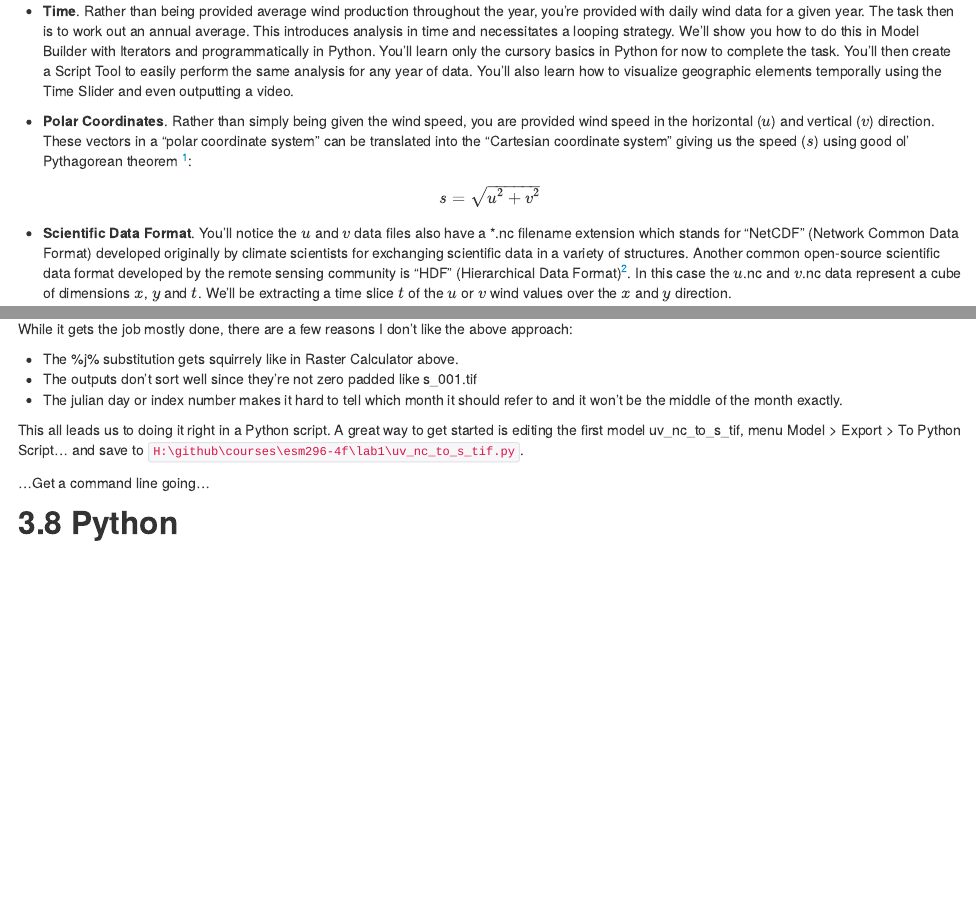
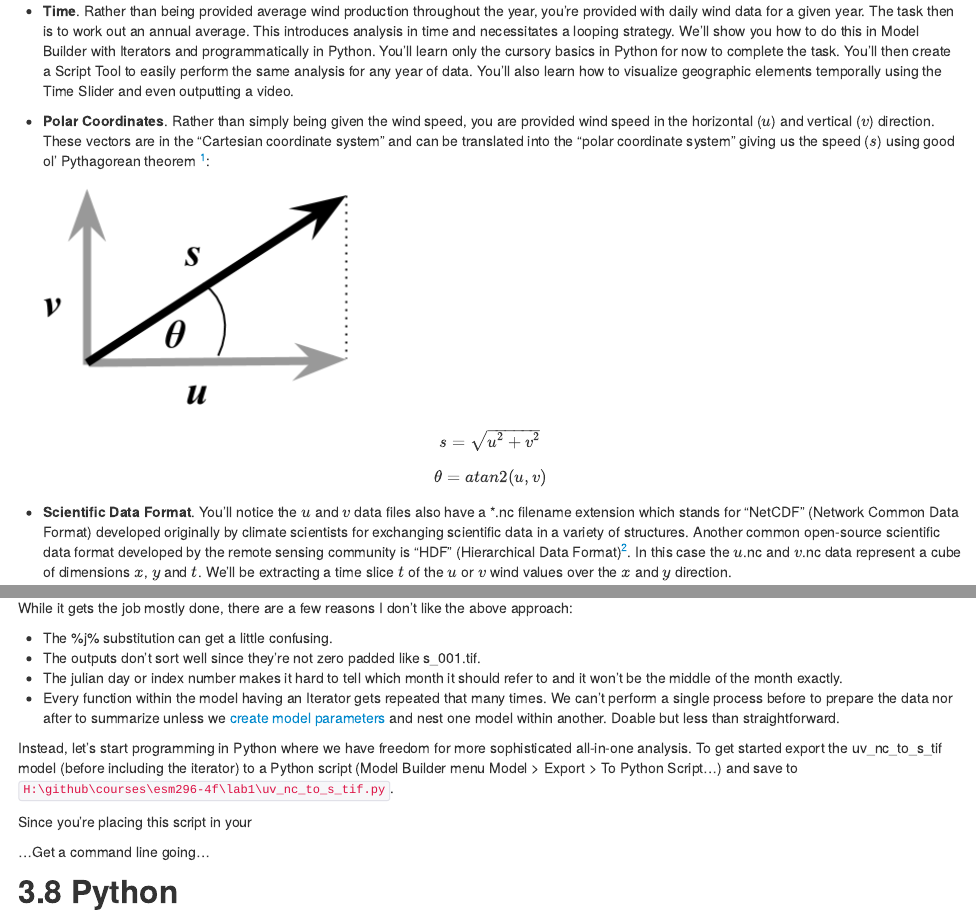
Before and after one commit to lwedding/esm296-4f, an R Markdown document (wk1/lab1.Rmd): the page in a window 1100 px wide, from 620 px down, and a second part further down, joined at a grey line. The pictures show the output file wk1/lab1.html that the author committed with the source, opened offline.

Commit message:
fixed Cartesian to polar

```diff
--- a/wk1/lab1.Rmd
+++ b/wk1/lab1.Rmd
@@ -19,10 +19,20 @@ This lab, similar to the wind siting analysis Lab 3 from ESM 263 (GIS), has you
 
 - **Time**. Rather than being provided average wind production throughout the year, you're provided with daily wind data for a given year. The task then is to work out an annual average. This introduces analysis in time and necessitates a looping strategy. We'll show you how to do this in Model Builder with Iterators and programmatically in Python. You'll learn only the cursory basics in Python for now to complete the task. You'll then create a Script Tool to easily perform the same analysis for any year of data. You'll also learn how to visualize geographic elements temporally using the Time Slider and even outputting a video.
 
-- **Polar Coordinates**. Rather than simply being given the wind speed, you are provided wind speed in the horizontal ($u$) and vertical ($v$) direction. These vectors in a "polar coordinate system" can be translated into the "Cartesian coordinate system" giving us the speed ($s$) using good ol' Pythagorean theorem [^polar]:
+- **Polar Coordinates**. Rather than simply being given the wind speed, you are provided wind speed in the horizontal ($u$) and vertical ($v$) direction. These vectors are in the "Cartesian coordinate system" and can be translated into the "polar coordinate system" giving us the speed ($s$) using good ol' Pythagorean theorem [^polar]:
+
+  ![](img/polar_cartesian.png)
+  <!--
+  Google drawing source:
+  https://docs.google.com/a/nceas.ucsb.edu/drawings/d/1PFUPMmjjDKs6SHRVVPFy4hY0G9oSzR5cer39ShS0PiU/edit
+  -->
 
   $$
   s = \sqrt{u^2 + v^2}
+  $$
+
+  $$
+  \theta = atan2(u, v)
   $$
 
 [^polar]: For details on conversion betwen coordinate systems, see [Wikipedia: Polar coordinate system - Converting between polar and Cartesian coordinates](http://en.wikipedia.org/wiki/Polar_coordinate_system#Converting_between_polar_and_Cartesian_coordinates). Note that the [geographic coordinate system](http://en.wikipedia.org/wiki/Geographic_coordinate_system) and [projected coordinate systems](http://en.wikipedia.org/wiki/Map_projection) are for measuring locations and not angle & magnitude like the polar / Cartesian coordinate systems here.
@@ -143,11 +153,14 @@ The link from the u and v input to Raster Calculator gets lost, so you'll need t
 
 While it gets the job mostly done, there are a few reasons I don't like the above approach:
 
-- The %j% substitution gets squirrely like in Raster Calculator above.
-- The outputs don't sort well since they're not zero padded like s_001.tif
+- The %j% substitution can get a little confusing.
+- The outputs don't sort well since they're not zero padded like s_001.tif.
 - The julian day or index number makes it hard to tell which month it should refer to and it won't be the middle of the month exactly.
+- Every function within the model having an Iterator gets repeated that many times. We can't perform a single process before to prepare the data nor after to summarize unless we [create model parameters](http://resources.arcgis.com/en/help/main/10.2/index.html#//002w0000003z000000) and nest one model within another. Doable but less than straightforward.
 
-This all leads us to doing it right in a Python script. A great way to get started is editing the first model uv_nc_to_s_tif, menu Model > Export > To Python Script... and save to `H:\github\courses\esm296-4f\lab1\uv_nc_to_s_tif.py`.
+Instead, let's start programming in Python where we have freedom for more sophisticated all-in-one analysis. To get started export the uv_nc_to_s_tif model (before including the iterator) to a Python script (Model Builder menu Model > Export > To Python Script...) and save to `H:\github\courses\esm296-4f\lab1\uv_nc_to_s_tif.py`.
+
+Since you're placing this script in your
 
 
 ...Get a command line going...
```
Also changed, not shown: wk1/img/Polar_to_cartesian.svg.png (added), wk1/img/polar_cartesian.png (added), wk1/lab1.html.
